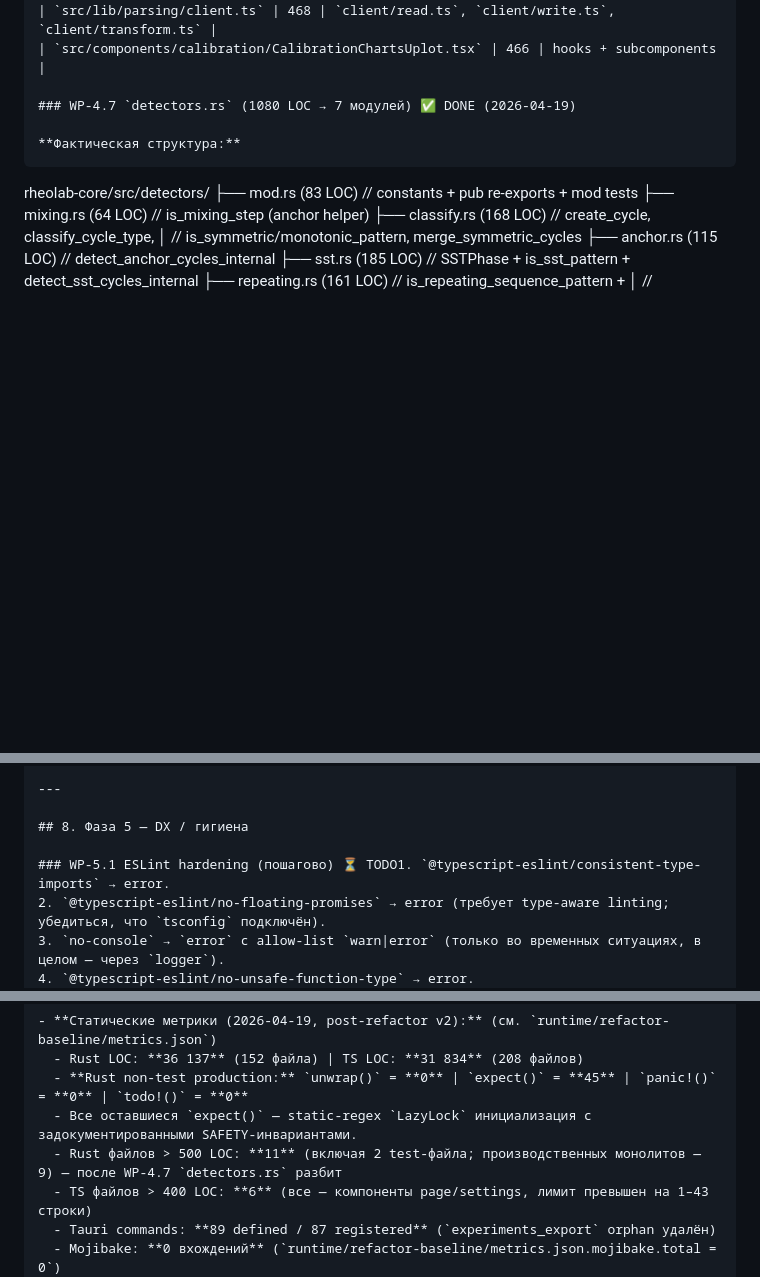
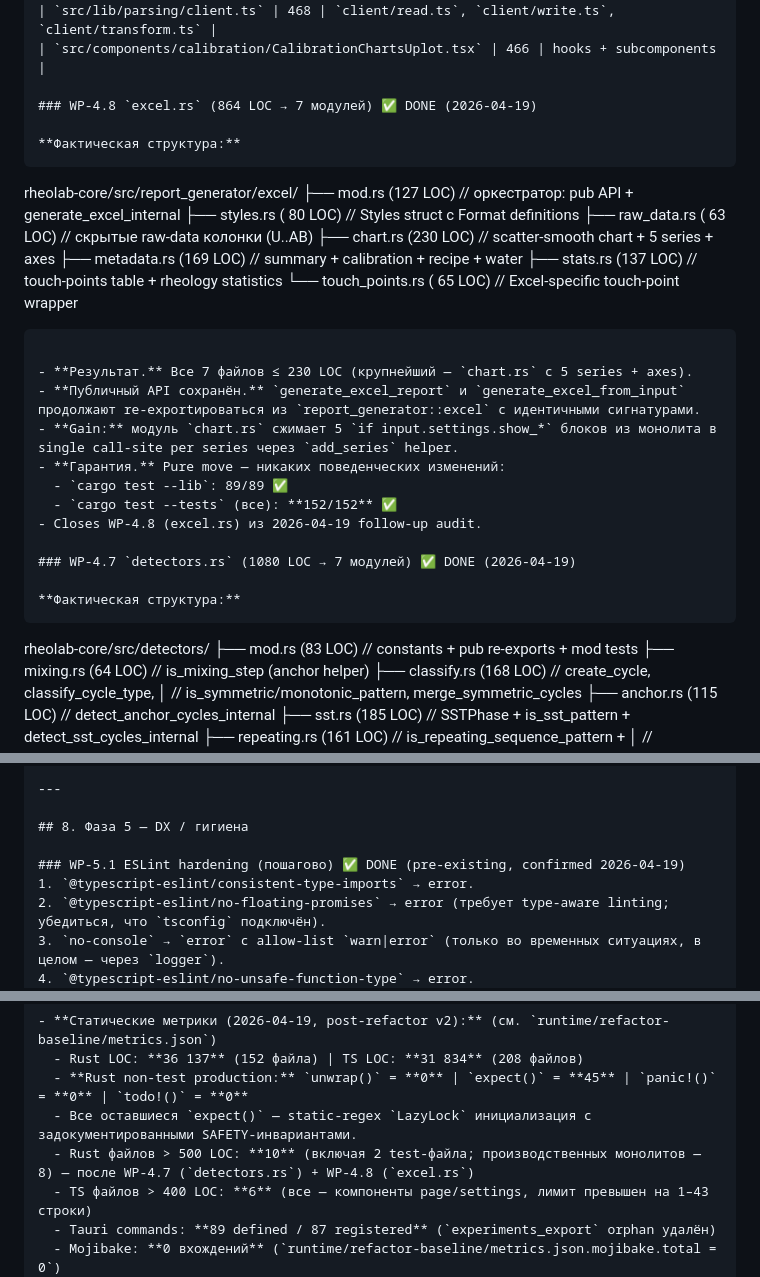
Before and after one commit to lunin02118-ops/rheolab, a Markdown page: docs/REFACTORING_DEEP_PLAN.md, 3 parts joined by grey strips. Rendered like a GitHub page; blank space fills up the shorter version.

Commit message:
docs: record WP-4.8 (excel.rs) completion and WP-5.1 ESLint status
- Adds WP-4.8 section with module structure and LOC breakdown

- Flips WP-5.1 from TODO to DONE (pre-existing, confirmed by current ESLint config)

- Updates WP-6.1 Rust oversize count: 11 -> 10 production monoliths

````diff
--- a/docs/REFACTORING_DEEP_PLAN.md
+++ b/docs/REFACTORING_DEEP_PLAN.md
@@ -390,6 +390,28 @@ src-tauri/src/db/repositories/experiments/
 | `src/lib/parsing/client.ts` | 468 | `client/read.ts`, `client/write.ts`, `client/transform.ts` |
 | `src/components/calibration/CalibrationChartsUplot.tsx` | 466 | hooks + subcomponents |
 
+### WP-4.8 `excel.rs` (864 LOC → 7 модулей) ✅ DONE (2026-04-19)
+
+**Фактическая структура:**
+```
+rheolab-core/src/report_generator/excel/
+├── mod.rs          (127 LOC)  // оркестратор: pub API + generate_excel_internal
+├── styles.rs       ( 80 LOC)  // Styles struct с Format definitions
+├── raw_data.rs     ( 63 LOC)  // скрытые raw-data колонки (U..AB)
+├── chart.rs        (230 LOC)  // scatter-smooth chart + 5 series + axes
+├── metadata.rs     (169 LOC)  // summary + calibration + recipe + water
+├── stats.rs        (137 LOC)  // touch-points table + rheology statistics
+└── touch_points.rs ( 65 LOC)  // Excel-specific touch-point wrapper
+```
+
+- **Результат.** Все 7 файлов ≤ 230 LOC (крупнейший — `chart.rs` с 5 series + axes).
+- **Публичный API сохранён.** `generate_excel_report` и `generate_excel_from_input` продолжают re-exportироваться из `report_generator::excel` с идентичными сигнатурами.
+- **Gain:** модуль `chart.rs` сжимает 5 `if input.settings.show_*` блоков из монолита в single call-site per series через `add_series` helper.
+- **Гарантия.** Pure move — никаких поведенческих изменений:
+  - `cargo test --lib`: 89/89 ✅
+  - `cargo test --tests` (все): **152/152** ✅
+- Closes WP-4.8 (excel.rs) из 2026-04-19 follow-up audit.
+
 ### WP-4.7 `detectors.rs` (1080 LOC → 7 модулей) ✅ DONE (2026-04-19)
 
 **Фактическая структура:**
@@ -426,7 +448,8 @@ Specta интеграция уже работает:
 
 ## 8. Фаза 5 — DX / гигиена
 
-### WP-5.1 ESLint hardening (пошагово) ⏳ TODO1. `@typescript-eslint/consistent-type-imports` → error.
+### WP-5.1 ESLint hardening (пошагово) ✅ DONE (pre-existing, confirmed 2026-04-19)
+1. `@typescript-eslint/consistent-type-imports` → error.
 2. `@typescript-eslint/no-floating-promises` → error (требует type-aware linting; убедиться, что `tsconfig` подключён).
 3. `no-console` → `error` с allow-list `warn|error` (только во временных ситуациях, в целом — через `logger`).
 4. `@typescript-eslint/no-unsafe-function-type` → error.
@@ -471,7 +494,7 @@ Specta интеграция уже работает:
   - Rust LOC: **36 137** (152 файла) | TS LOC: **31 834** (208 файлов)
   - **Rust non-test production:** `unwrap()` = **0** | `expect()` = **45** | `panic!()` = **0** | `todo!()` = **0**
   - Все оставшиеся `expect()` — static-regex `LazyLock` инициализация с задокументированными SAFETY-инвариантами.
-  - Rust файлов > 500 LOC: **11** (включая 2 test-файла; производственных монолитов — 9) — после WP-4.7 `detectors.rs` разбит
+  - Rust файлов > 500 LOC: **10** (включая 2 test-файла; производственных монолитов — 8) — после WP-4.7 (`detectors.rs`) + WP-4.8 (`excel.rs`)
   - TS файлов > 400 LOC: **6** (все — компоненты page/settings, лимит превышен на 1–43 строки)
   - Tauri commands: **89 defined / 87 registered** (`experiments_export` orphan удалён)
   - Mojibake: **0 вхождений** (`runtime/refactor-baseline/metrics.json.mojibake.total = 0`)
````
